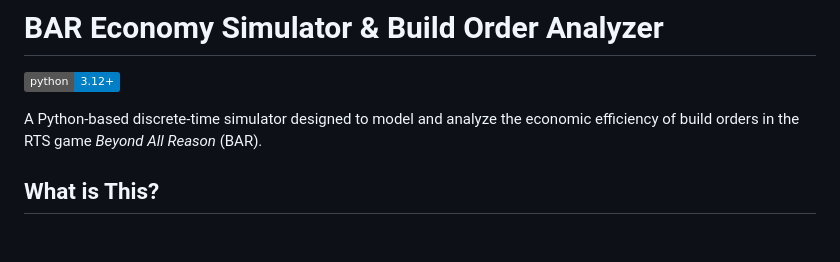
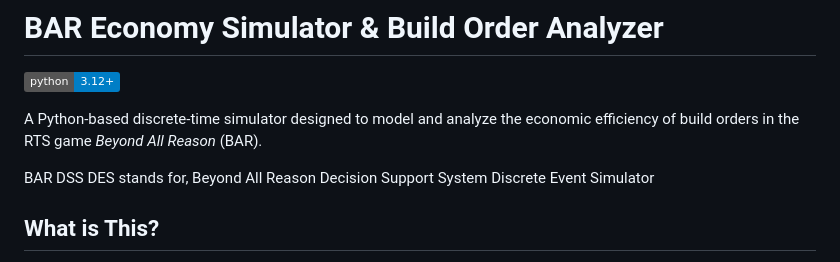
Before and after one commit to RafRoq/BAR-DSS-DES, a Markdown page: README.md, the part around the change. Rendered like a GitHub page; badges without logos; blank space fills up the shorter version.

```diff
--- a/README.md
+++ b/README.md
@@ -3,6 +3,8 @@
 ![Python Version](https://img.shields.io/badge/python-3.12%2B-blue)
 
 A Python-based discrete-time simulator designed to model and analyze the economic efficiency of build orders in the RTS game *Beyond All Reason* (BAR).
+
+BAR DSS DES stands for, Beyond All Reason Decision Support System Discrete Event Simulator
 
 ## What is This?
 
```
